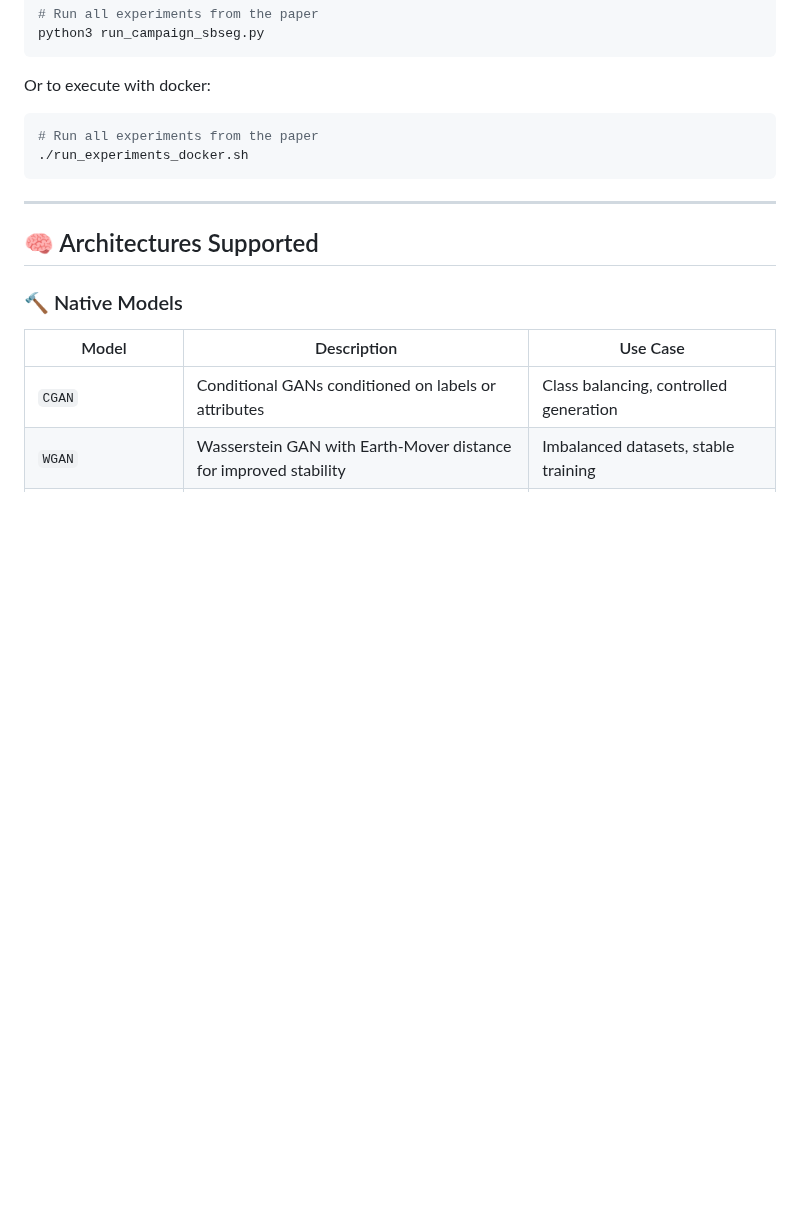
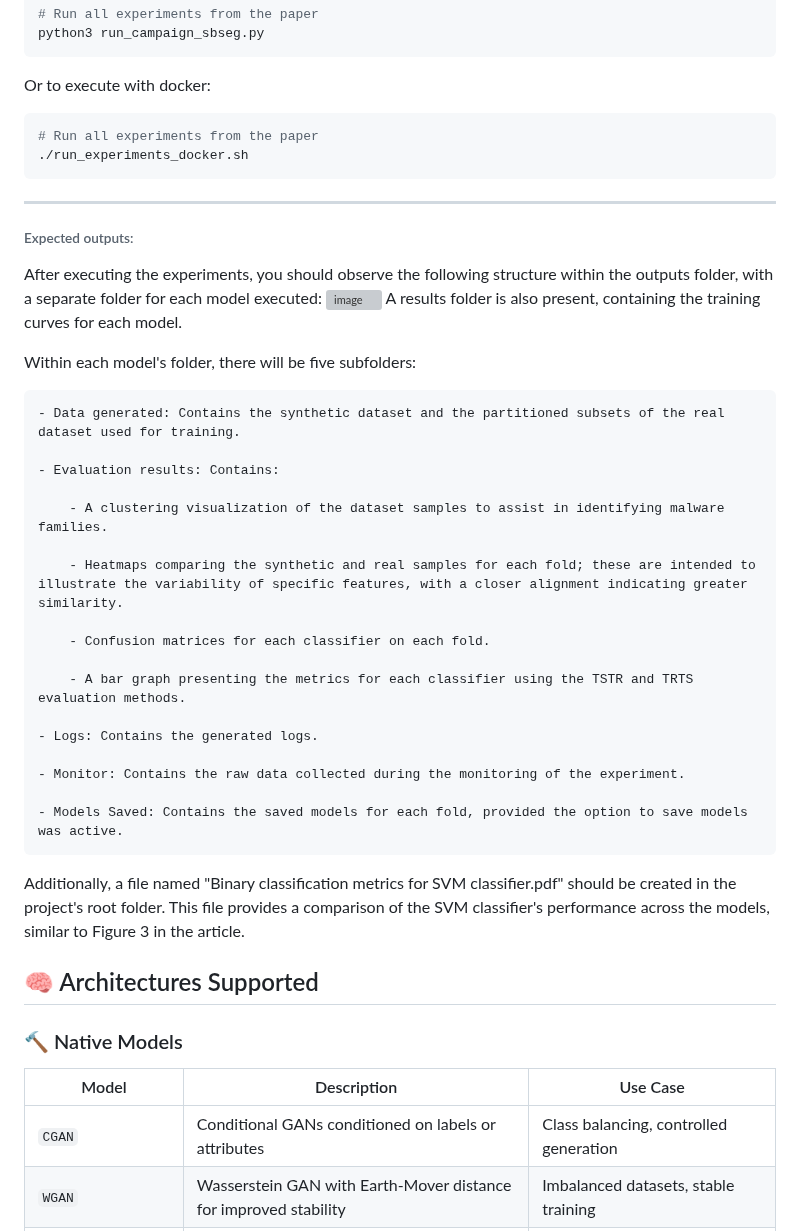
Before and after one commit to kayua/SynDataGen, a Markdown page: README.md, the part around the change. Drawn GitHub-style; blank space fills up the shorter version; grey boxes are pictures that could not be loaded.

```diff
--- a/README.md
+++ b/README.md
@@ -154,6 +154,33 @@ Or to execute with docker:
 
 ---
 
+###### Expected outputs:
+After executing the experiments, you should observe the following structure within the outputs folder, with a separate folder for each model executed:
+<img width="1600" height="507" alt="image" src="https://github.com/user-attachments/assets/fafb0516-c227-4aba-8596-679aeb1d68f9" />
+A results folder is also present, containing the training curves for each model.
+
+Within each model's folder, there will be five subfolders:
+
+    - Data generated: Contains the synthetic dataset and the partitioned subsets of the real dataset used for training.
+
+    - Evaluation results: Contains:
+
+        - A clustering visualization of the dataset samples to assist in identifying malware families.
+
+        - Heatmaps comparing the synthetic and real samples for each fold; these are intended to illustrate the variability of specific features, with a closer alignment indicating greater similarity.
+
+        - Confusion matrices for each classifier on each fold.
+
+        - A bar graph presenting the metrics for each classifier using the TSTR and TRTS evaluation methods.
+
+    - Logs: Contains the generated logs.
+
+    - Monitor: Contains the raw data collected during the monitoring of the experiment.
+
+    - Models Saved: Contains the saved models for each fold, provided the option to save models was active.
+
+Additionally, a file named "Binary classification metrics for SVM classifier.pdf" should be created in the project's root folder. This file provides a comparison of the SVM classifier's performance across the models, similar to Figure 3 in the article.
+
 ## 🧠 Architectures Supported <a name="architectures"></a>
 
 ### 🔨 Native Models
```
